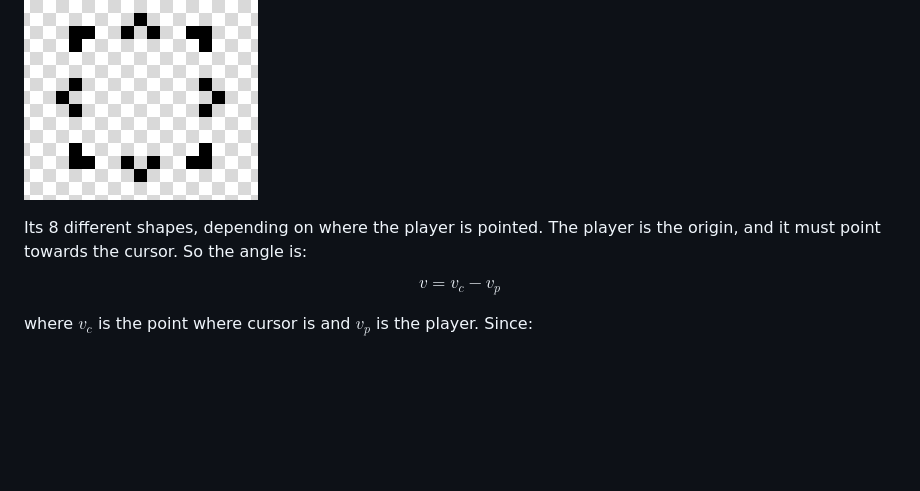
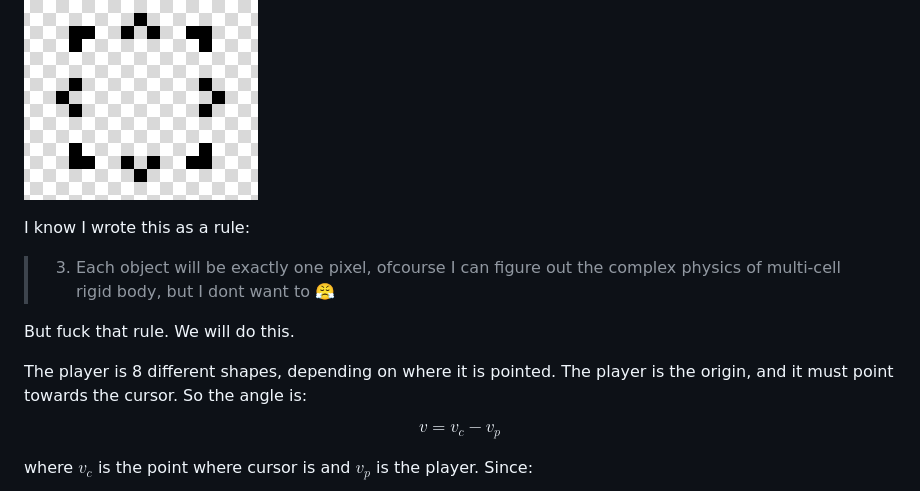
Before and after one commit to kalradivyanshu/odd-even, a Markdown page: README.md, the part around the change. Drawn GitHub-style; blank space fills up the shorter version.

Commit message:
fix: readme

```diff
--- a/README.md
+++ b/README.md
@@ -231,7 +231,13 @@ The problem right now is that the player looks bad. Its just a dot. I sketched t
 
 ![player_2d](artifacts/player_2d.png)
 
-Its 8 different shapes, depending on where the player is pointed. The player is the origin, and it must point towards the cursor. So the angle is:
+I know I wrote this as a rule:
+
+> 3. Each object will be exactly one pixel, ofcourse I can figure out the complex physics of multi-cell rigid body, but I dont want to 😤
+
+But fuck that rule. We will do this.
+
+The player is 8 different shapes, depending on where it is pointed. The player is the origin, and it must point towards the cursor. So the angle is:
 
 $$v = v_c - v_p$$
 
```
